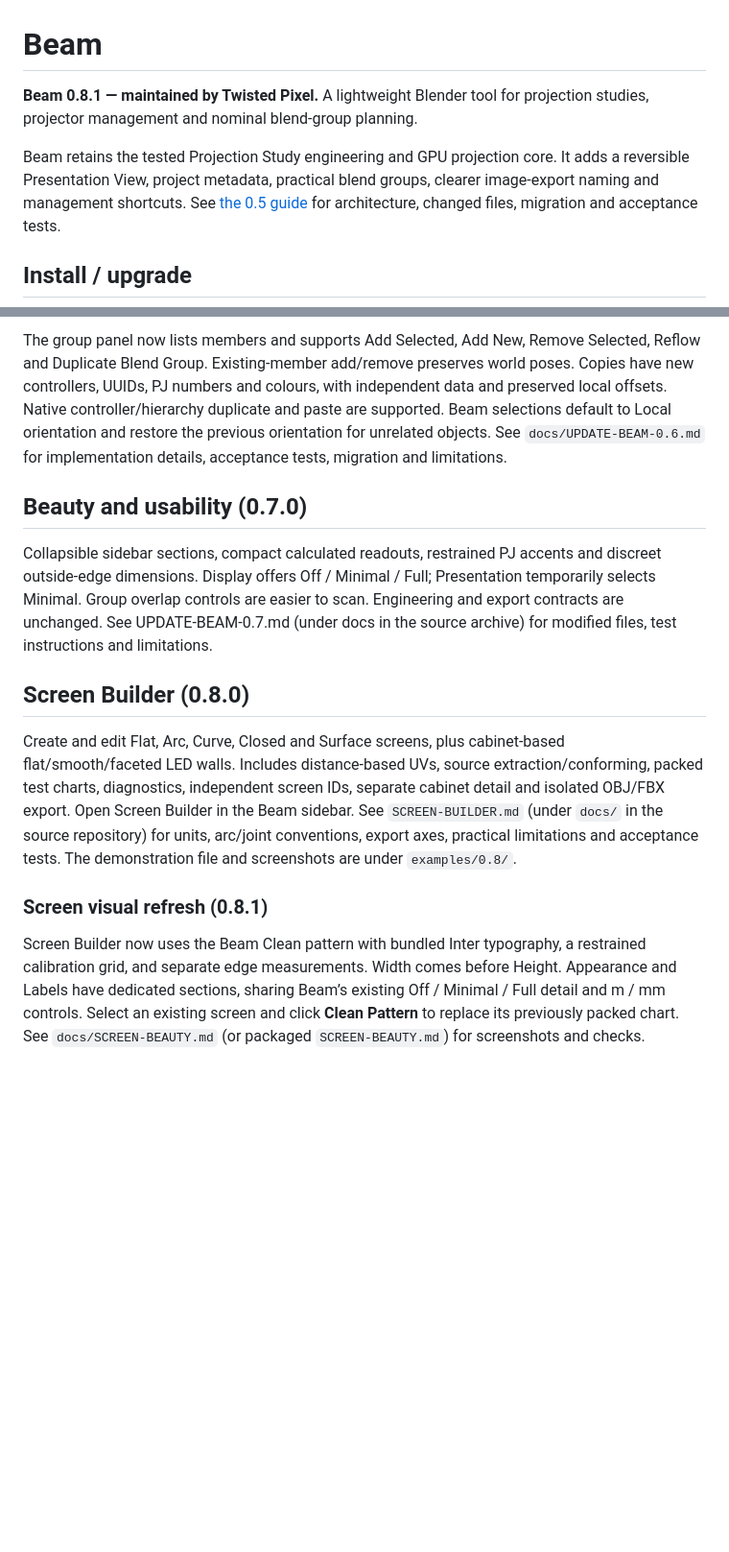
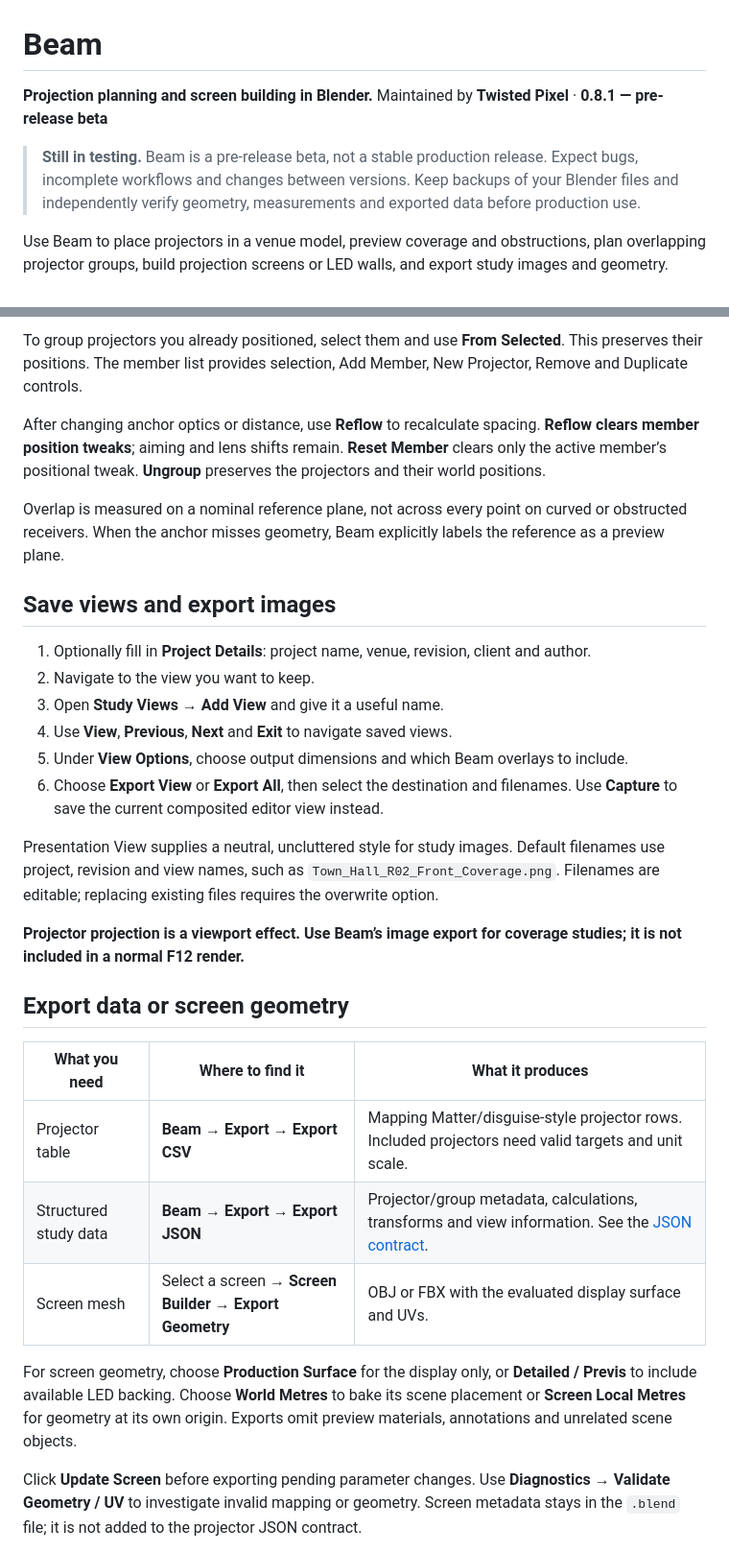
Before and after one commit to twistedpixelpete/beam, a Markdown page: projection_study/README.md, 2 parts joined by grey strips. Shown at 96% size. Rendered like a GitHub page; blank space fills up the shorter version.

Commit message:
Rewrite README as a beta user guide with practical workflows

```diff
--- a/projection_study/README.md
+++ b/projection_study/README.md
@@ -1,8 +1,8 @@
 # Beam
 
-**Beam 0.8.1 — maintained by Twisted Pixel.** A lightweight Blender tool for projection studies, projector management and nominal blend-group planning.
+**Projection planning and screen building in Blender.** Maintained by **Twisted Pixel** · **0.8.1 — pre-release beta**
 
-Beam retains the tested Projection Study engineering and GPU projection core. It adds a reversible Presentation View, project metadata, practical blend groups, clearer image-export naming and management shortcuts. See [the 0.5 guide](UPDATE-BEAM-0.5.md) for architecture, changed files, migration and acceptance tests.
+> **Still in testing.** Beam is a pre-release beta, not a stable production release. Expect bugs, incomplete workflows and changes between versions. Keep backups of your Blender files and independently verify geometry, measurements and exported data before production use.
 
-## Install / upgrade
+Use Beam to place projectors in a venue model, preview coverage and obstructions, plan overlapping projector groups, build projection screens or LED walls, and export study images and geometry.
 
@@ -84,14 +119,32 @@ Each displayed corner ray stops at its first visible evaluated scene-surface hit
 
-The group panel now lists members and supports Add Selected, Add New, Remove Selected, Reflow and Duplicate Blend Group. Existing-member add/remove preserves world poses. Copies have new controllers, UUIDs, PJ numbers and colours, with independent data and preserved local offsets. Native controller/hierarchy duplicate and paste are supported. Beam selections default to Local orientation and restore the previous orientation for unrelated objects. See `docs/UPDATE-BEAM-0.6.md` for implementation details, acceptance tests, migration and limitations.
+To group projectors you already positioned, select them and use **From Selected**. This preserves their positions. The member list provides selection, Add Member, New Projector, Remove and Duplicate controls.
 
-## Beauty and usability (0.7.0)
+After changing anchor optics or distance, use **Reflow** to recalculate spacing. **Reflow clears member position tweaks**; aiming and lens shifts remain. **Reset Member** clears only the active member’s positional tweak. **Ungroup** preserves the projectors and their world positions.
 
-Collapsible sidebar sections, compact calculated readouts, restrained PJ accents and discreet outside-edge dimensions. Display offers Off / Minimal / Full; Presentation temporarily selects Minimal. Group overlap controls are easier to scan. Engineering and export contracts are unchanged. See UPDATE-BEAM-0.7.md (under docs in the source archive) for modified files, test instructions and limitations.
+Overlap is measured on a nominal reference plane, not across every point on curved or obstructed receivers. When the anchor misses geometry, Beam explicitly labels the reference as a preview plane.
 
-## Screen Builder (0.8.0)
+## Save views and export images
 
-Create and edit Flat, Arc, Curve, Closed and Surface screens, plus cabinet-based flat/smooth/faceted LED walls. Includes distance-based UVs, source extraction/conforming, packed test charts, diagnostics, independent screen IDs, separate cabinet detail and isolated OBJ/FBX export. Open Screen Builder in the Beam sidebar. See `SCREEN-BUILDER.md` (under `docs/` in the source repository) for units, arc/joint conventions, export axes, practical limitations and acceptance tests. The demonstration file and screenshots are under `examples/0.8/`.
+1. Optionally fill in **Project Details**: project name, venue, revision, client and author.
+2. Navigate to the view you want to keep.
+3. Open **Study Views → Add View** and give it a useful name.
+4. Use **View**, **Previous**, **Next** and **Exit** to navigate saved views.
+5. Under **View Options**, choose output dimensions and which Beam overlays to include.
+6. Choose **Export View** or **Export All**, then select the destination and filenames. Use **Capture** to save the current composited editor view instead.
 
-### Screen visual refresh (0.8.1)
+Presentation View supplies a neutral, uncluttered style for study images. Default filenames use project, revision and view names, such as `Town_Hall_R02_Front_Coverage.png`. Filenames are editable; replacing existing files requires the overwrite option.
 
-Screen Builder now uses the Beam Clean pattern with bundled Inter typography, a restrained calibration grid, and separate edge measurements. Width comes before Height. Appearance and Labels have dedicated sections, sharing Beam’s existing Off / Minimal / Full detail and m / mm controls. Select an existing screen and click **Clean Pattern** to replace its previously packed chart. See `docs/SCREEN-BEAUTY.md` (or packaged `SCREEN-BEAUTY.md`) for screenshots and checks.
+**Projector projection is a viewport effect. Use Beam’s image export for coverage studies; it is not included in a normal F12 render.**
+
+## Export data or screen geometry
+
+| What you need | Where to find it | What it produces |
+| --- | --- | --- |
+| Projector table | **Beam → Export → Export CSV** | Mapping Matter/disguise-style projector rows. Included projectors need valid targets and unit scale. |
+| Structured study data | **Beam → Export → Export JSON** | Projector/group metadata, calculations, transforms and view information. See the [JSON contract](https://github.com/twistedpixelpete/beam/blob/main/docs/BEAM-JSON-V1.md). |
+| Screen mesh | Select a screen → **Screen Builder → Export Geometry** | OBJ or FBX with the evaluated display surface and UVs. |
+
+For screen geometry, choose **Production Surface** for the display only, or **Detailed / Previs** to include available LED backing. Choose **World Metres** to bake its scene placement or **Screen Local Metres** for geometry at its own origin. Exports omit preview materials, annotations and unrelated scene objects.
+
+Click **Update Screen** before exporting pending parameter changes. Use **Diagnostics → Validate Geometry / UV** to investigate invalid mapping or geometry. Screen metadata stays in the `.blend` file; it is not added to the projector JSON contract.
+
```
Also changed, not shown: other parts of projection_study/README.md (+102 -38 lines), README.md (+130 -48 lines).
